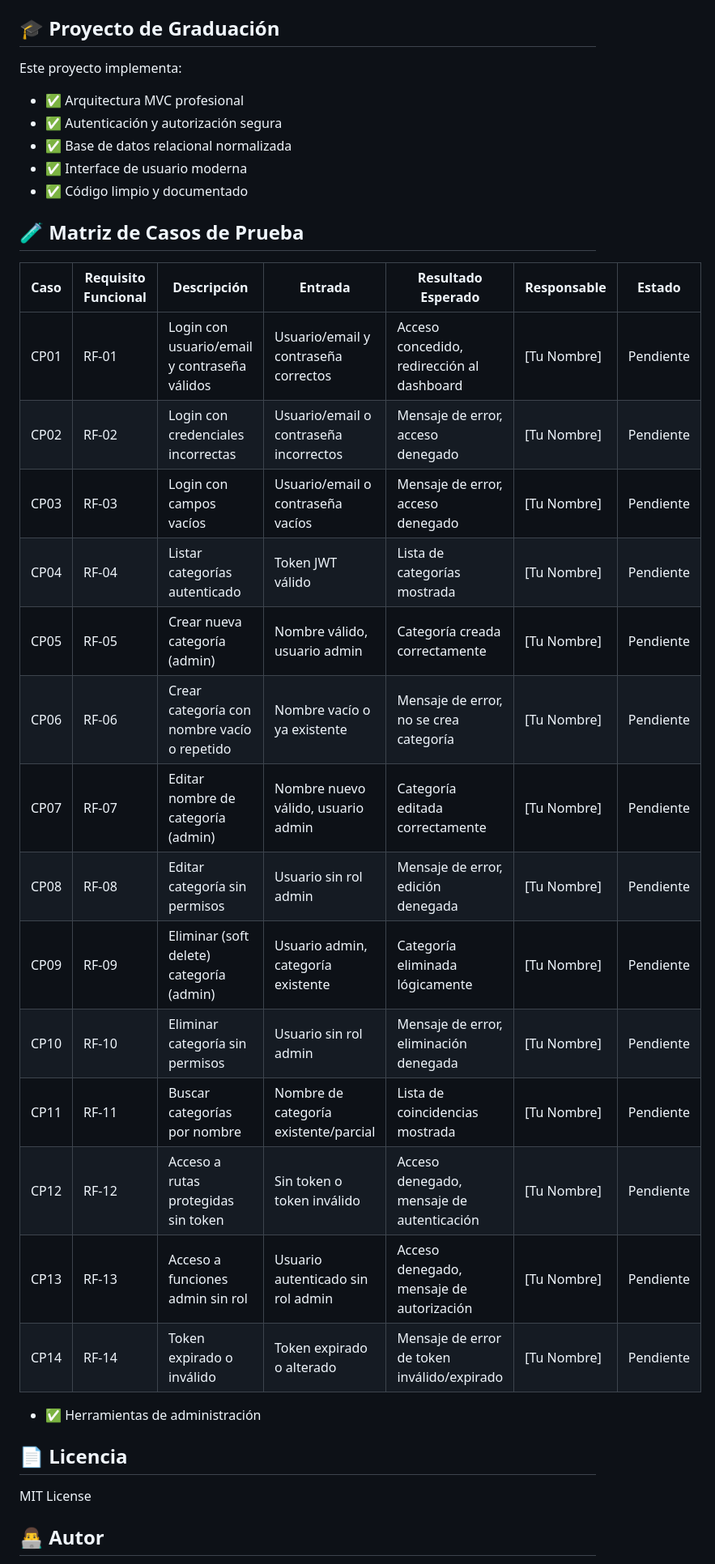
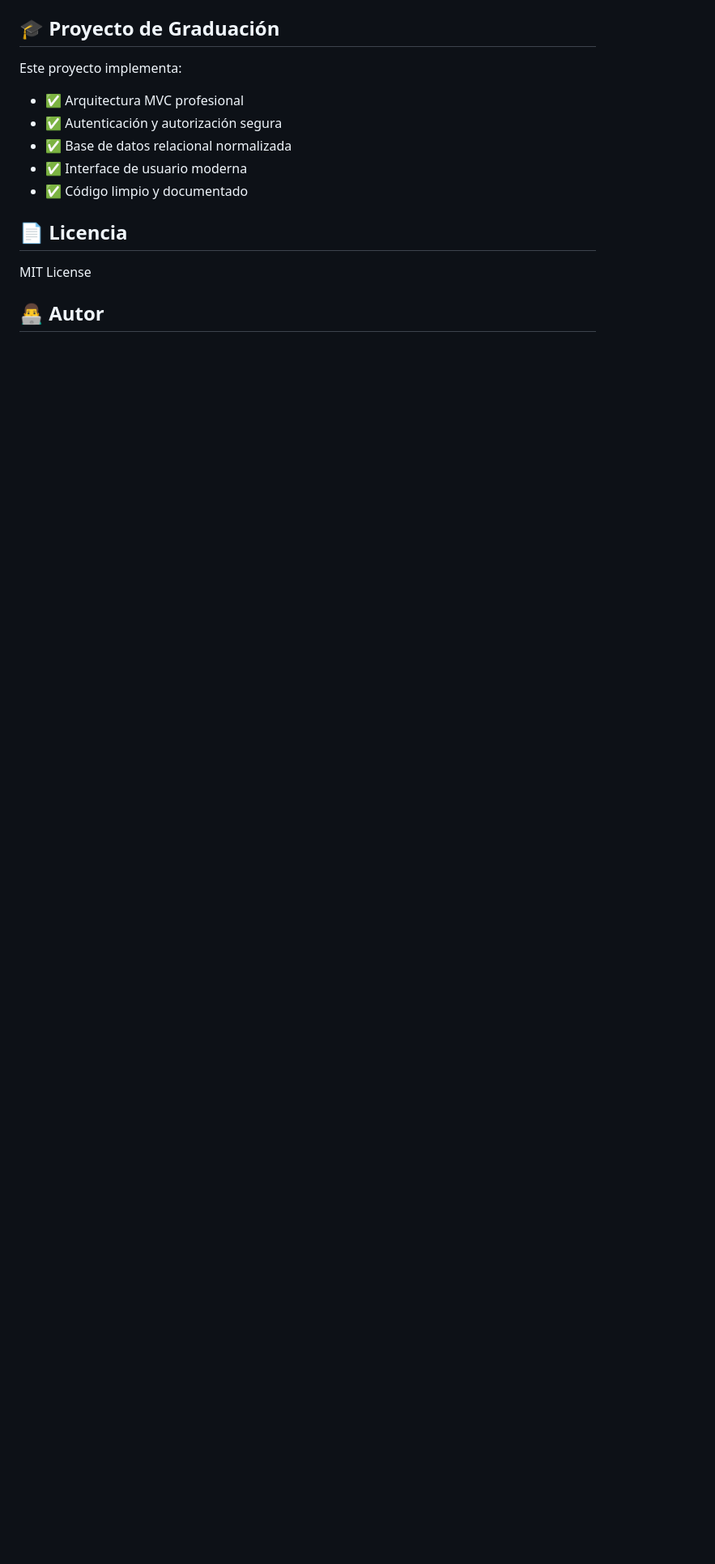
Before and after one commit to zausss/Ferreter-a-G-L, a Markdown page: README.md, the part around one of its changes. Shown at 81% size. Rendered like a GitHub page; blank space fills up the shorter version.

```diff
--- a/README.md
+++ b/README.md
@@ -99,25 +105,6 @@ Este proyecto implementa:
 - ✅ Interface de usuario moderna
 - ✅ Código limpio y documentado
 
-## 🧪 Matriz de Casos de Prueba
-
-| Caso | Requisito Funcional | Descripción | Entrada | Resultado Esperado | Responsable | Estado |
-|------|---------------------|-------------|---------|--------------------|-------------|--------|
-| CP01 | RF-01 | Login con usuario/email y contraseña válidos | Usuario/email y contraseña correctos | Acceso concedido, redirección al dashboard | [Tu Nombre] | Pendiente |
-| CP02 | RF-02 | Login con credenciales incorrectas | Usuario/email o contraseña incorrectos | Mensaje de error, acceso denegado | [Tu Nombre] | Pendiente |
-| CP03 | RF-03 | Login con campos vacíos | Usuario/email o contraseña vacíos | Mensaje de error, acceso denegado | [Tu Nombre] | Pendiente |
-| CP04 | RF-04 | Listar categorías autenticado | Token JWT válido | Lista de categorías mostrada | [Tu Nombre] | Pendiente |
-| CP05 | RF-05 | Crear nueva categoría (admin) | Nombre válido, usuario admin | Categoría creada correctamente | [Tu Nombre] | Pendiente |
-| CP06 | RF-06 | Crear categoría con nombre vacío o repetido | Nombre vacío o ya existente | Mensaje de error, no se crea categoría | [Tu Nombre] | Pendiente |
-| CP07 | RF-07 | Editar nombre de categoría (admin) | Nombre nuevo válido, usuario admin | Categoría editada correctamente | [Tu Nombre] | Pendiente |
-| CP08 | RF-08 | Editar categoría sin permisos | Usuario sin rol admin | Mensaje de error, edición denegada | [Tu Nombre] | Pendiente |
-| CP09 | RF-09 | Eliminar (soft delete) categoría (admin) | Usuario admin, categoría existente | Categoría eliminada lógicamente | [Tu Nombre] | Pendiente |
-| CP10 | RF-10 | Eliminar categoría sin permisos | Usuario sin rol admin | Mensaje de error, eliminación denegada | [Tu Nombre] | Pendiente |
-| CP11 | RF-11 | Buscar categorías por nombre | Nombre de categoría existente/parcial | Lista de coincidencias mostrada | [Tu Nombre] | Pendiente |
-| CP12 | RF-12 | Acceso a rutas protegidas sin token | Sin token o token inválido | Acceso denegado, mensaje de autenticación | [Tu Nombre] | Pendiente |
-| CP13 | RF-13 | Acceso a funciones admin sin rol | Usuario autenticado sin rol admin | Acceso denegado, mensaje de autorización | [Tu Nombre] | Pendiente |
-| CP14 | RF-14 | Token expirado o inválido | Token expirado o alterado | Mensaje de error de token inválido/expirado | [Tu Nombre] | Pendiente |
-- ✅ Herramientas de administración
 
 ## 📄 Licencia
 MIT License
```
Also changed, not shown: other parts of README.md (+6 -0 lines).
